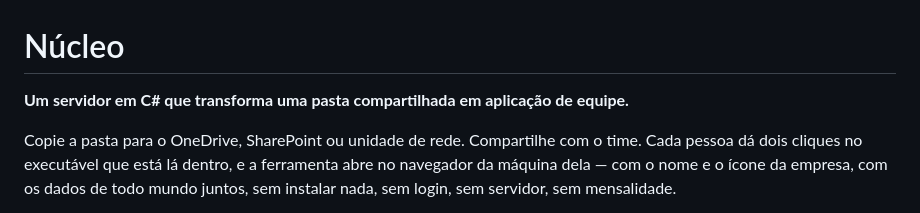
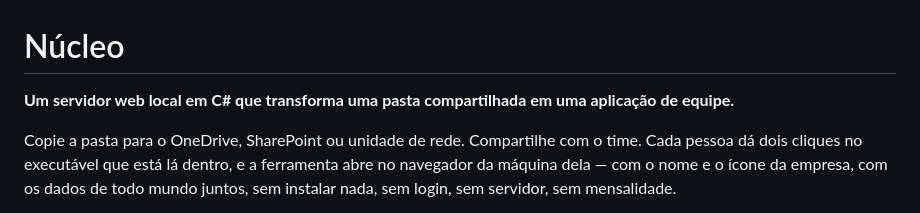
Before and after one commit to Vitorenriks/Modulo-sincronizacao, a Markdown page: README.md, the part around the change. Rendered like a GitHub page.

```diff
--- a/README.md
+++ b/README.md
@@ -1,6 +1,6 @@
 # Núcleo
 
-**Um servidor em C# que transforma uma pasta compartilhada em aplicação de equipe.**
+**Um servidor web local em C# que transforma uma pasta compartilhada em uma aplicação de equipe.**
 
 Copie a pasta para o OneDrive, SharePoint ou unidade de rede. Compartilhe com o
 time. Cada pessoa dá dois cliques no executável que está lá dentro, e a
```
